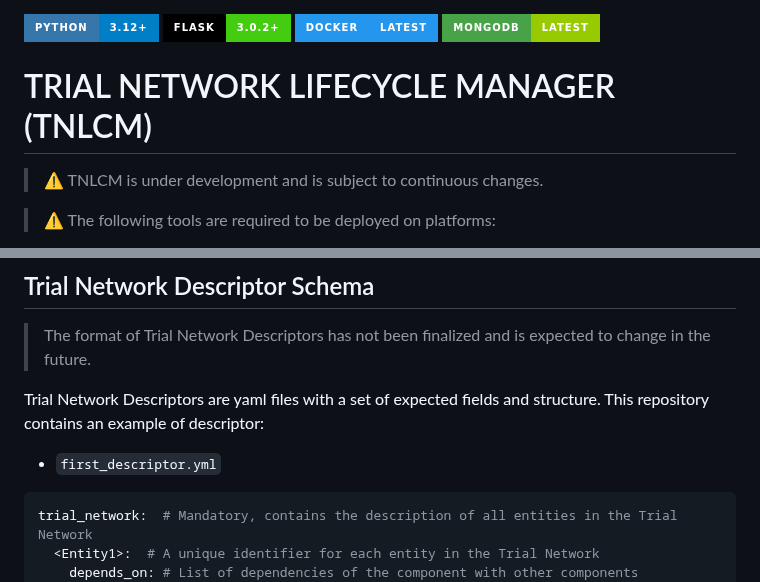
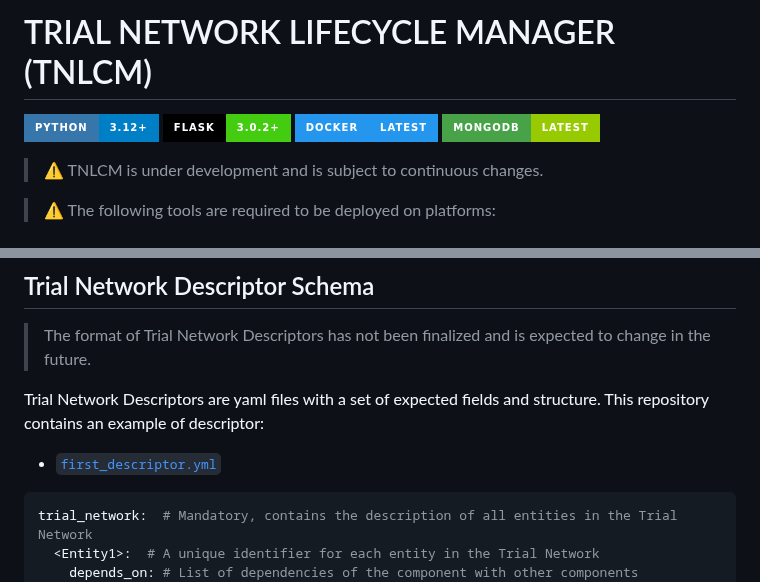
Before and after one commit to 6G-SANDBOX/TNLCM, a Markdown page: docs/README.md, 2 parts joined by grey strips. GitHub-like rendering; badges without logos.

````diff
--- a/docs/README.md
+++ b/docs/README.md
@@ -1,9 +1,9 @@
+# TRIAL NETWORK LIFECYCLE MANAGER (TNLCM)
+
 [![Python](https://img.shields.io/badge/Python-3.12+-blue?style=for-the-badge&logo=python&logoColor=white&labelColor=3776AB)](https://www.python.org/downloads/release/python-3122/)
 [![Flask](https://img.shields.io/badge/Flask-3.0.2+-brightgreen?style=for-the-badge&logo=flask&logoColor=white&labelColor=000000)](https://flask.palletsprojects.com/en/3.0.x/)
 [![Docker](https://img.shields.io/badge/Docker-latest-2496ED?style=for-the-badge&logo=docker&logoColor=white&labelColor=2496ED)](https://www.docker.com)
 [![MongoDB](https://img.shields.io/badge/MongoDB-latest-green?style=for-the-badge&logo=mongodb&logoColor=white&labelColor=47A248)](https://www.mongodb.com/)
-
-# TRIAL NETWORK LIFECYCLE MANAGER (TNLCM)
 
 > ⚠ TNLCM is under development and is subject to continuous changes.
 
@@ -123,9 +123,8 @@ Several tools can be used to open the file:
 
 > The format of Trial Network Descriptors has not been finalized and is expected to change in the future.
 
-Trial Network Descriptors are yaml files with a set of expected fields and structure. This repository contains an
-example of descriptor:
-- `first_descriptor.yml`
+Trial Network Descriptors are yaml files with a set of expected fields and structure. This repository contains an example of descriptor:
+- [`first_descriptor.yml`](../first_descriptor.yml)
 
 ```yaml
 trial_network:  # Mandatory, contains the description of all entities in the Trial Network
````
